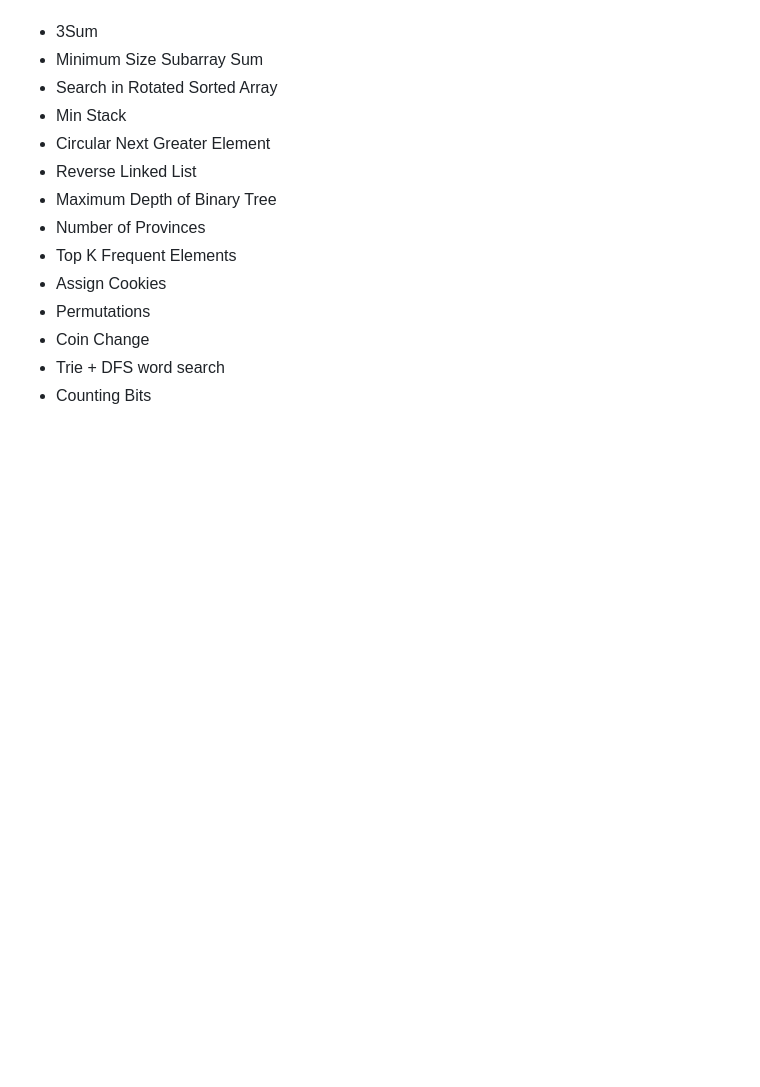
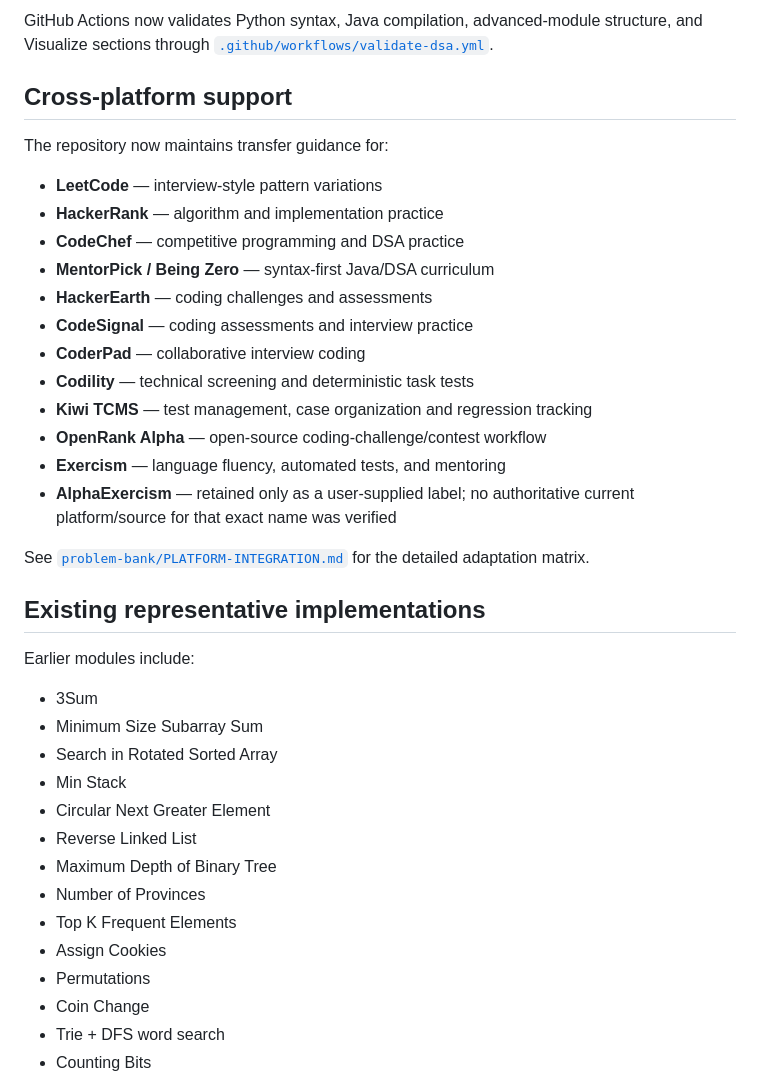
Before and after one commit to shiva31rama-cell/Leetcode-problems-of-different-patterns, a Markdown page: README.md, the part around one of its changes. Rendered like a GitHub page; blank space fills up the shorter version.

```diff
--- a/README.md
+++ b/README.md
@@ -114,3 +188,27 @@ The repository now includes clear Java + Python implementations for representati
+GitHub Actions now validates Python syntax, Java compilation, advanced-module structure, and Visualize sections through [`.github/workflows/validate-dsa.yml`](.github/workflows/validate-dsa.yml).
+
+## Cross-platform support
+
+The repository now maintains transfer guidance for:
+
+- **LeetCode** — interview-style pattern variations
+- **HackerRank** — algorithm and implementation practice
+- **CodeChef** — competitive programming and DSA practice
+- **MentorPick / Being Zero** — syntax-first Java/DSA curriculum
+- **HackerEarth** — coding challenges and assessments
+- **CodeSignal** — coding assessments and interview practice
+- **CoderPad** — collaborative interview coding
+- **Codility** — technical screening and deterministic task tests
+- **Kiwi TCMS** — test management, case organization and regression tracking
+- **OpenRank Alpha** — open-source coding-challenge/contest workflow
+- **Exercism** — language fluency, automated tests, and mentoring
+- **AlphaExercism** — retained only as a user-supplied label; no authoritative current platform/source for that exact name was verified
+
+See [`problem-bank/PLATFORM-INTEGRATION.md`](problem-bank/PLATFORM-INTEGRATION.md) for the detailed adaptation matrix.
+
+## Existing representative implementations
+
+Earlier modules include:
 
 - 3Sum
 - Minimum Size Subarray Sum
```
Also changed, not shown: other parts of README.md (+89 -37 lines).
